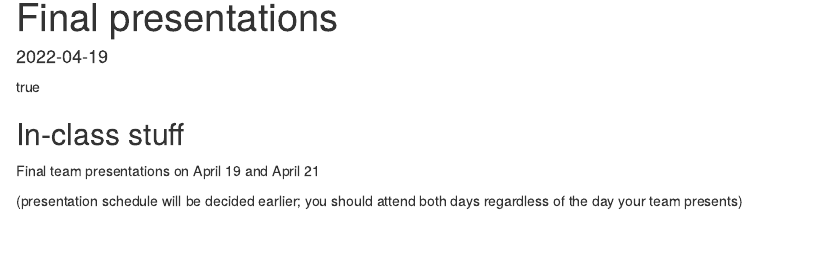
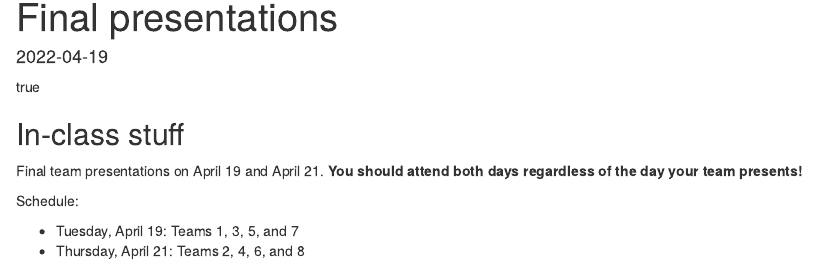
Before and after one commit to andrewheiss/nonprofitsp22.classes.andrewheiss.com, an R Markdown document (content/class/27-class.Rmarkdown): the page in a window 1100 px wide, from its top. Rendered offline with R 4.5, knitr and Pandoc, with nearby package versions; drawn as R Markdown's standard HTML page in place of the format the file asks for.

Commit message:
Add final presentation schedule

```diff
--- a/content/class/27-class.Rmarkdown
+++ b/content/class/27-class.Rmarkdown
@@ -16,6 +16,9 @@ csl: "../../static/bib/chicago-fullnote-bibliography-no-bib.csl"
 
 ## In-class stuff
 
-Final team presentations on April 19 and April 21
+Final team presentations on April 19 and April 21. **You should attend both days regardless of the day your team presents!**
 
-(presentation schedule will be decided earlier; you should attend both days regardless of the day your team presents)
+Schedule:
+
+- Tuesday, April 19: Teams 1, 3, 5, and 7
+- Thursday, April 21: Teams 2, 4, 6, and 8
--- a/data/schedule.yaml
+++ b/data/schedule.yaml
@@ -206,13 +206,13 @@ lessons:
     bg: 2
     bottomborder: True
 
-  - title: '<span class="content-title">Final presentations (day 1)</span>'
+  - title: '<span class="content-title">Final presentations (day 1: teams 1, 3, 5, and 7)</span>'
     date: "April 19"
     class: "27-class"
     bg: 1
     bottomborder: True
 
-  - title: '<span class="content-title">Final presentations (day 2)</span>'
+  - title: '<span class="content-title">Final presentations (day 2: teams 2, 4, 6, and 8)</span>'
     date: "April 21"
     class: "27-class"
     bg: 1
```
Also changed, not shown: 1 other file.
